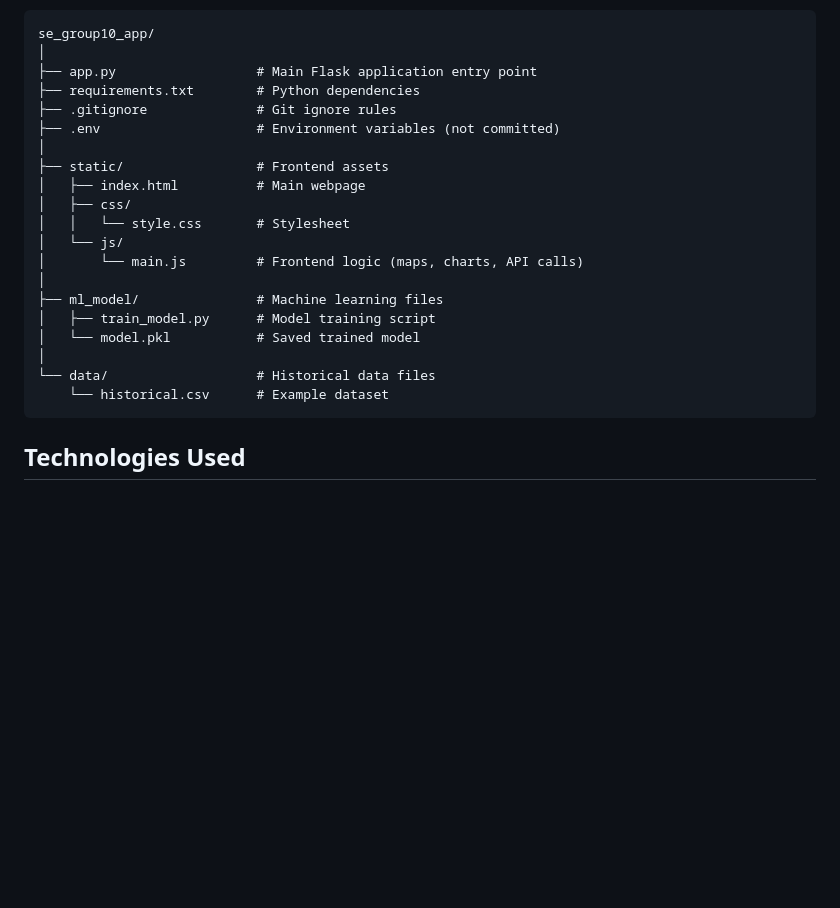
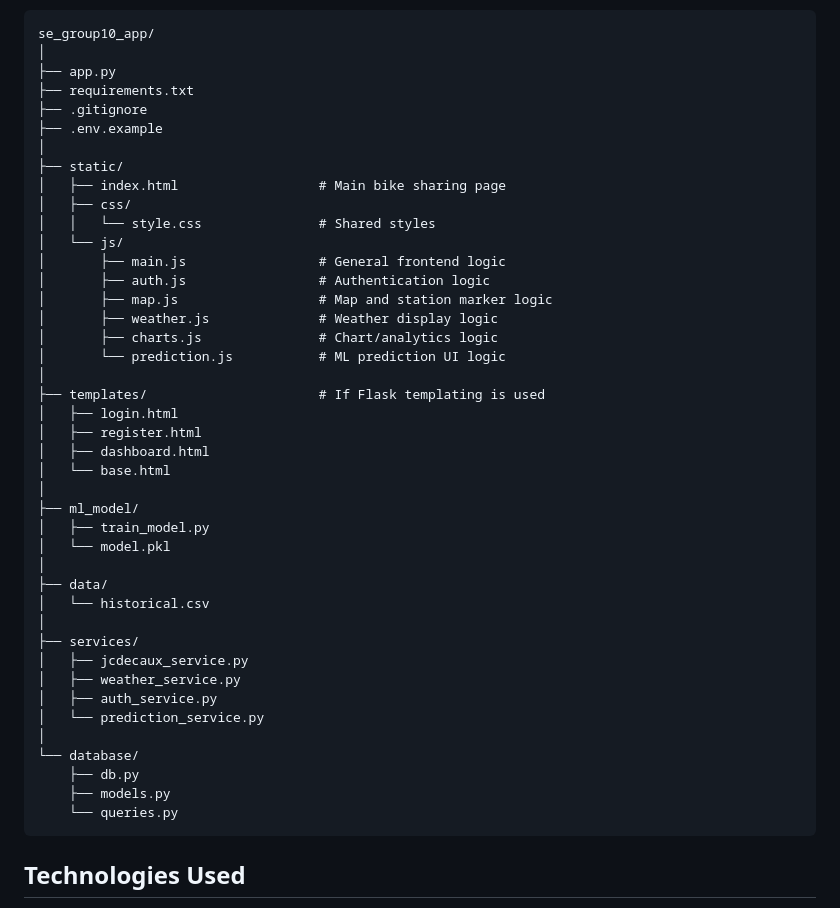
Before and after one commit to chukwuemekanwoke-jpg/se_group10_app, a Markdown page: README.md, the part around the change. Rendered like a GitHub page; blank space fills up the shorter version.

Commit message:
Revise README for project structure and file details
Updated README to include new files and clarify structure.

````diff
--- a/README.md
+++ b/README.md
@@ -36,24 +36,46 @@ The develop branch is simply the branch where all active code and features live.
 ```
 se_group10_app/
 │
-├── app.py                  # Main Flask application entry point
-├── requirements.txt        # Python dependencies
-├── .gitignore              # Git ignore rules
-├── .env                    # Environment variables (not committed)
+├── app.py
+├── requirements.txt
+├── .gitignore
+├── .env.example
 │
-├── static/                 # Frontend assets
-│   ├── index.html          # Main webpage
+├── static/
+│   ├── index.html                  # Main bike sharing page
 │   ├── css/
-│   │   └── style.css       # Stylesheet
+│   │   └── style.css               # Shared styles
 │   └── js/
-│       └── main.js         # Frontend logic (maps, charts, API calls)
+│       ├── main.js                 # General frontend logic
+│       ├── auth.js                 # Authentication logic
+│       ├── map.js                  # Map and station marker logic
+│       ├── weather.js              # Weather display logic
+│       ├── charts.js               # Chart/analytics logic
+│       └── prediction.js           # ML prediction UI logic
 │
-├── ml_model/               # Machine learning files
-│   ├── train_model.py      # Model training script
-│   └── model.pkl           # Saved trained model
+├── templates/                      # If Flask templating is used
+│   ├── login.html
+│   ├── register.html
+│   ├── dashboard.html
+│   └── base.html
 │
-└── data/                   # Historical data files
-    └── historical.csv      # Example dataset
+├── ml_model/
+│   ├── train_model.py
+│   └── model.pkl
+│
+├── data/
+│   └── historical.csv
+│
+├── services/
+│   ├── jcdecaux_service.py
+│   ├── weather_service.py
+│   ├── auth_service.py
+│   └── prediction_service.py
+│
+└── database/
+    ├── db.py
+    ├── models.py
+    └── queries.py
 ```
 
 
````
